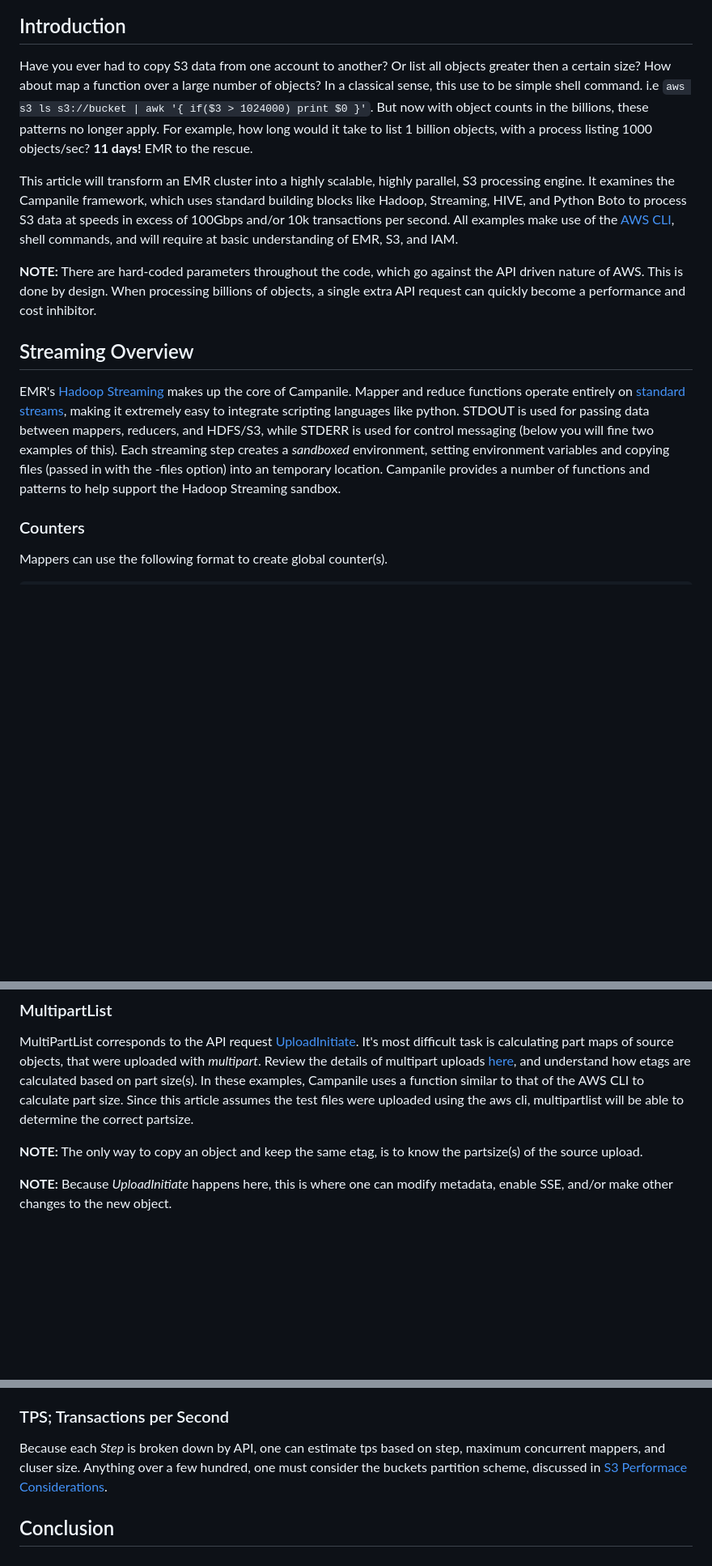
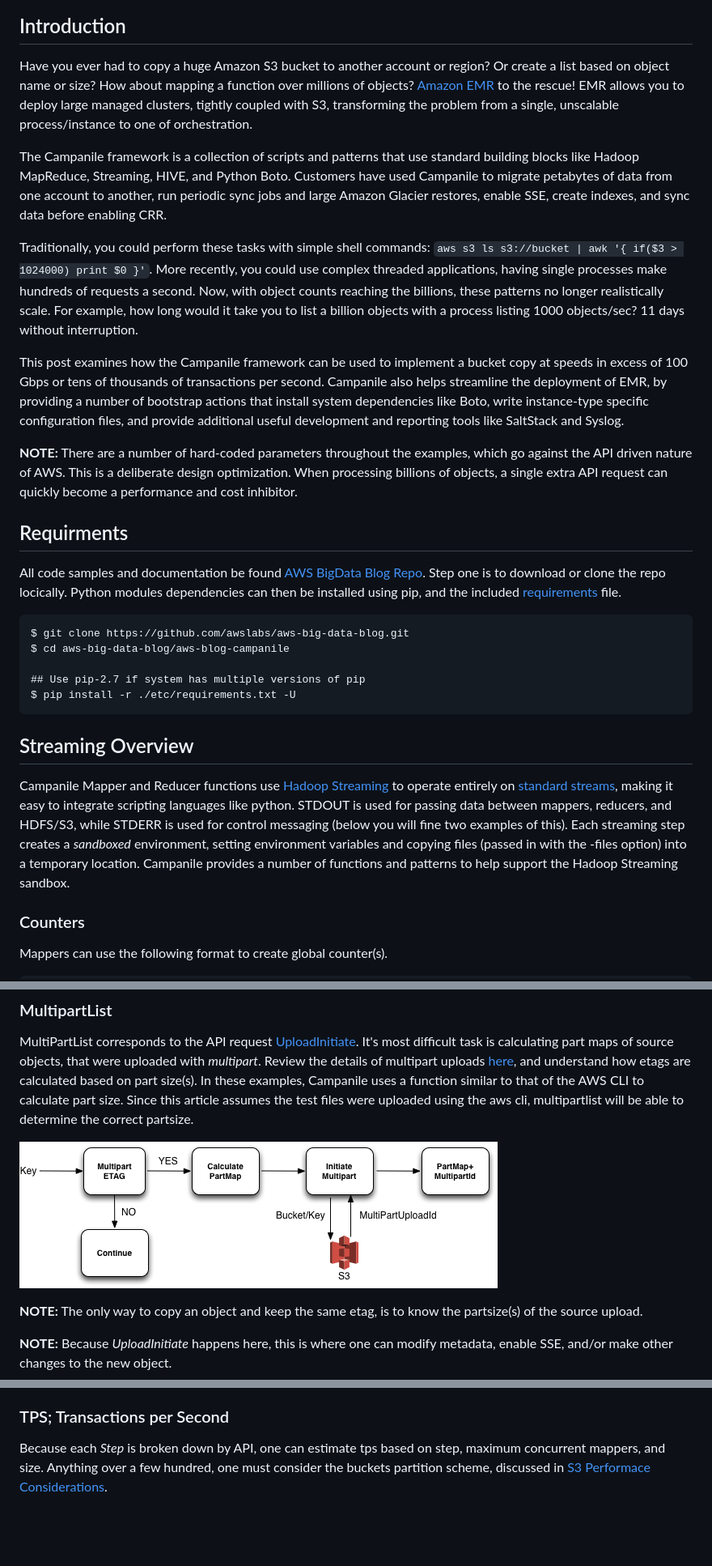
Before and after one commit to aws-samples/aws-big-data-blog, a Markdown page: aws-blog-campanile/readme.md, 3 parts joined by grey strips. Shown: that part at 81% size. GitHub-like rendering; pictures changed too: aws-blog-campanile/img/mpworkflow.png (added); blank space fills up the shorter version.

Commit message:
Blog Release

```diff
--- a/aws-blog-campanile/readme.md
+++ b/aws-blog-campanile/readme.md
@@ -3,15 +3,31 @@
 
 ## Introduction
 
-Have you ever had to copy S3 data from one account to another? Or list all objects greater then a certain size? How about map a function over a large number of objects? In a classical sense, this use to be simple shell command. i.e `aws s3 ls s3://bucket | awk '{ if($3 > 1024000) print $0 }'`. But now with object counts in the billions, these patterns no longer apply. For example, how long would it take to list 1 billion objects, with a process listing 1000 objects/sec? **11 days!** EMR to the rescue.
+Have you ever had to copy a huge Amazon S3 bucket to another account or region? Or create a list based on object name or size? How about mapping a function over millions of objects? [Amazon EMR](https://aws.amazon.com/elasticmapreduce/) to the rescue! EMR allows you to deploy large managed clusters, tightly coupled with S3, transforming the problem from a single, unscalable process/instance to one of orchestration.
 
-This article will transform an EMR cluster into a highly scalable, highly parallel, S3 processing engine. It examines the Campanile framework, which uses standard building blocks like Hadoop, Streaming, HIVE, and Python Boto to process S3 data at speeds in excess of 100Gbps and/or 10k transactions per second. All examples make use of the [AWS CLI](http://aws.amazon.com/cli), shell commands, and will require at basic understanding of EMR, S3, and IAM.
+The Campanile framework is a collection of scripts and patterns that use standard building blocks like Hadoop MapReduce, Streaming, HIVE, and Python Boto. Customers have used Campanile to migrate petabytes of data from one account to another, run periodic sync jobs and large Amazon Glacier restores, enable SSE, create indexes, and sync data before enabling CRR.
 
-**NOTE:** There are hard-coded parameters throughout the code, which go against the API driven nature of AWS. This is done by design. When processing billions of objects, a single extra API request can quickly become a performance and cost inhibitor.
+Traditionally, you could perform these tasks with simple shell commands: `aws s3 ls s3://bucket | awk '{ if($3 > 1024000) print $0 }'`. More recently, you could use complex threaded applications, having single processes make hundreds of requests a second. Now, with object counts reaching the billions, these patterns no longer realistically scale. For example, how long would it take you to list a billion objects with a process listing 1000 objects/sec? 11 days without interruption.
+
+This post examines how the Campanile framework can be used to implement a bucket copy at speeds in excess of 100 Gbps or tens of thousands of transactions per second. Campanile also helps streamline the deployment of EMR, by providing a number of bootstrap actions that install system dependencies like Boto, write instance-type specific configuration files, and provide additional useful development and reporting tools like SaltStack and Syslog.
+
+
+**NOTE:** There are a number of hard-coded parameters throughout the examples, which go against the API driven nature of AWS. This is a deliberate design optimization. When processing billions of objects, a single extra API request can quickly become a performance and cost inhibitor.
+
+## Requirments
+
+All code samples and documentation be found [AWS BigData Blog Repo](https://github.com/awslabs/aws-big-data-blog). Step one is to download or clone the repo locically. Python modules dependencies can then be installed using pip, and the included [requirements](./etc/requirements.txt) file.
+
+    $ git clone https://github.com/awslabs/aws-big-data-blog.git
+    $ cd aws-big-data-blog/aws-blog-campanile
+
+    ## Use pip-2.7 if system has multiple versions of pip
+    $ pip install -r ./etc/requirements.txt -U
+
 
 ## Streaming Overview
 
-EMR's [Hadoop Streaming](http://docs.aws.amazon.com/ElasticMapReduce/latest/ReleaseGuide/UseCase_Streaming.html) makes up the core of Campanile. Mapper and reduce functions operate entirely on [standard streams](https://en.wikipedia.org/wiki/Standard_streams), making it extremely easy to integrate scripting languages like python. STDOUT is used for passing data between mappers, reducers, and HDFS/S3, while STDERR is used for control messaging (below you will fine two examples of this). Each streaming step creates a _sandboxed_ environment, setting environment variables and copying files (passed in with the -files option) into an temporary location. Campanile provides a number of functions and patterns to help support the Hadoop Streaming sandbox.
+Campanile Mapper and Reducer functions use [Hadoop Streaming](http://docs.aws.amazon.com/ElasticMapReduce/latest/ReleaseGuide/UseCase_Streaming.html) to operate entirely on [standard streams](https://en.wikipedia.org/wiki/Standard_streams), making it easy to integrate scripting languages like python. STDOUT is used for passing data between mappers, reducers, and HDFS/S3, while STDERR is used for control messaging (below you will fine two examples of this). Each streaming step creates a _sandboxed_ environment, setting environment variables and copying files (passed in with the -files option) into a temporary location. Campanile provides a number of functions and patterns to help support the Hadoop Streaming sandbox.
 
 ### Counters
 
@@ -308,6 +346,8 @@ In some occasions, it is useful to diff two buckets before starting a copy. This
 ### MultipartList
 
 MultiPartList corresponds to the API request [UploadInitiate](http://docs.aws.amazon.com/AmazonS3/latest/API/mpUploadInitiate.html). It's most difficult task is calculating part maps of source objects, that were uploaded with _multipart_. Review the details of multipart uploads [here](http://docs.aws.amazon.com/AmazonS3/latest/dev/mpuoverview.html), and understand how etags are calculated based on part size(s). In these examples, Campanile uses a function similar to that of the AWS CLI to calculate part size. Since this article assumes the test files were uploaded using the aws cli, multipartlist will be able to determine the correct partsize.
+
+![](img/mpworkflow.png)
 
 **NOTE:** The only way to copy an object and keep the same etag, is to know the partsize(s) of the source upload.
 
@@ -585,6 +625,4 @@ To reduce network jitter and bandwidth sharing, the rule of thumb is to use the
 
 ### TPS; Transactions per Second
 
-Because each _Step_ is broken down by API, one can estimate tps based on step, maximum concurrent mappers, and cluser size. Anything over a few hundred, one must consider the buckets partition scheme, discussed in [S3 Performace Considerations](http://docs.aws.amazon.com/AmazonS3/latest/dev/request-rate-perf-considerations.html).
-
-## Conclusion
+Because each _Step_ is broken down by API, one can estimate tps based on step, maximum concurrent mappers, and size. Anything over a few hundred, one must consider the buckets partition scheme, discussed in [S3 Performace Considerations](http://docs.aws.amazon.com/AmazonS3/latest/dev/request-rate-perf-considerations.html).
```
Also changed, not shown: other parts of aws-blog-campanile/readme.md (+28 -6 lines), 8 other files.
